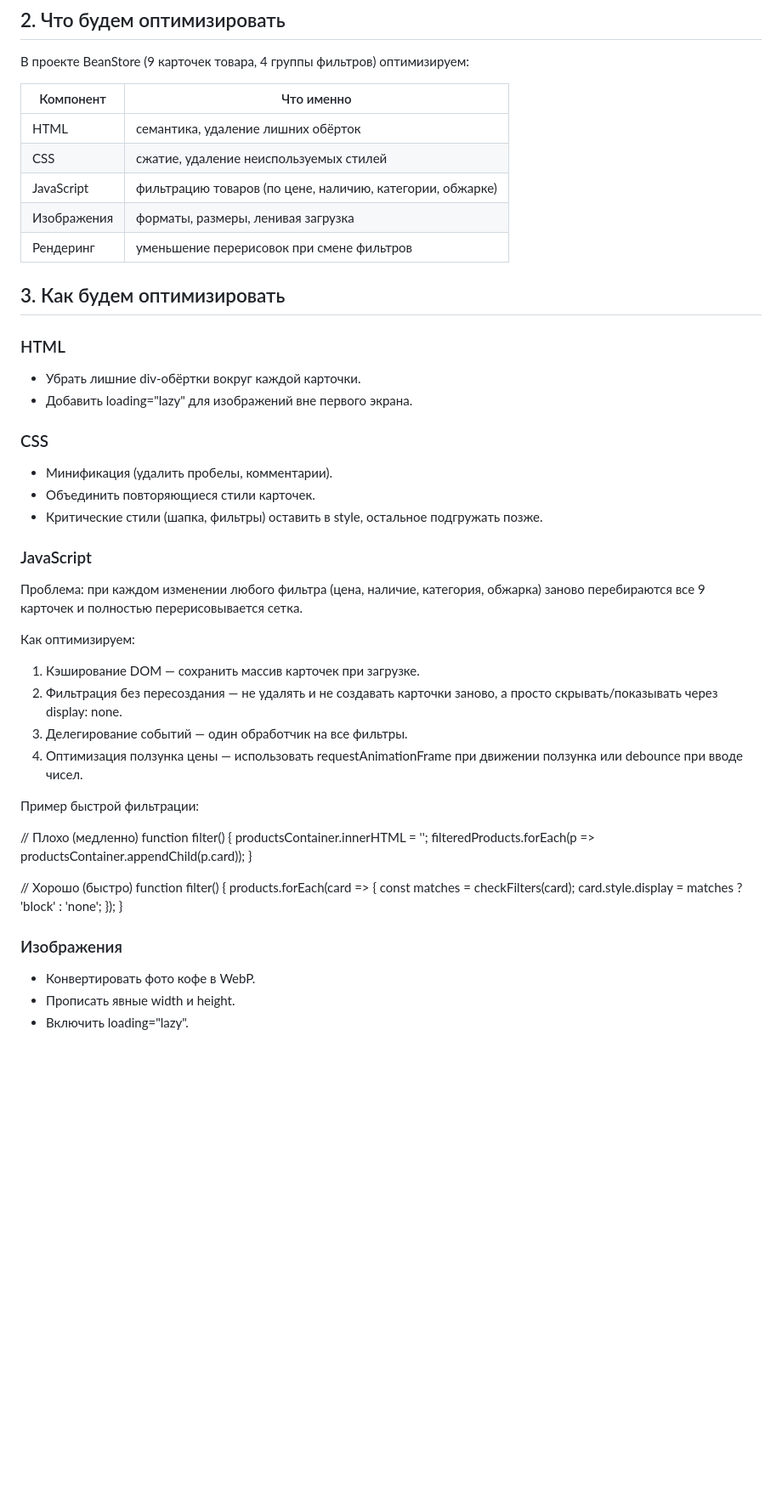
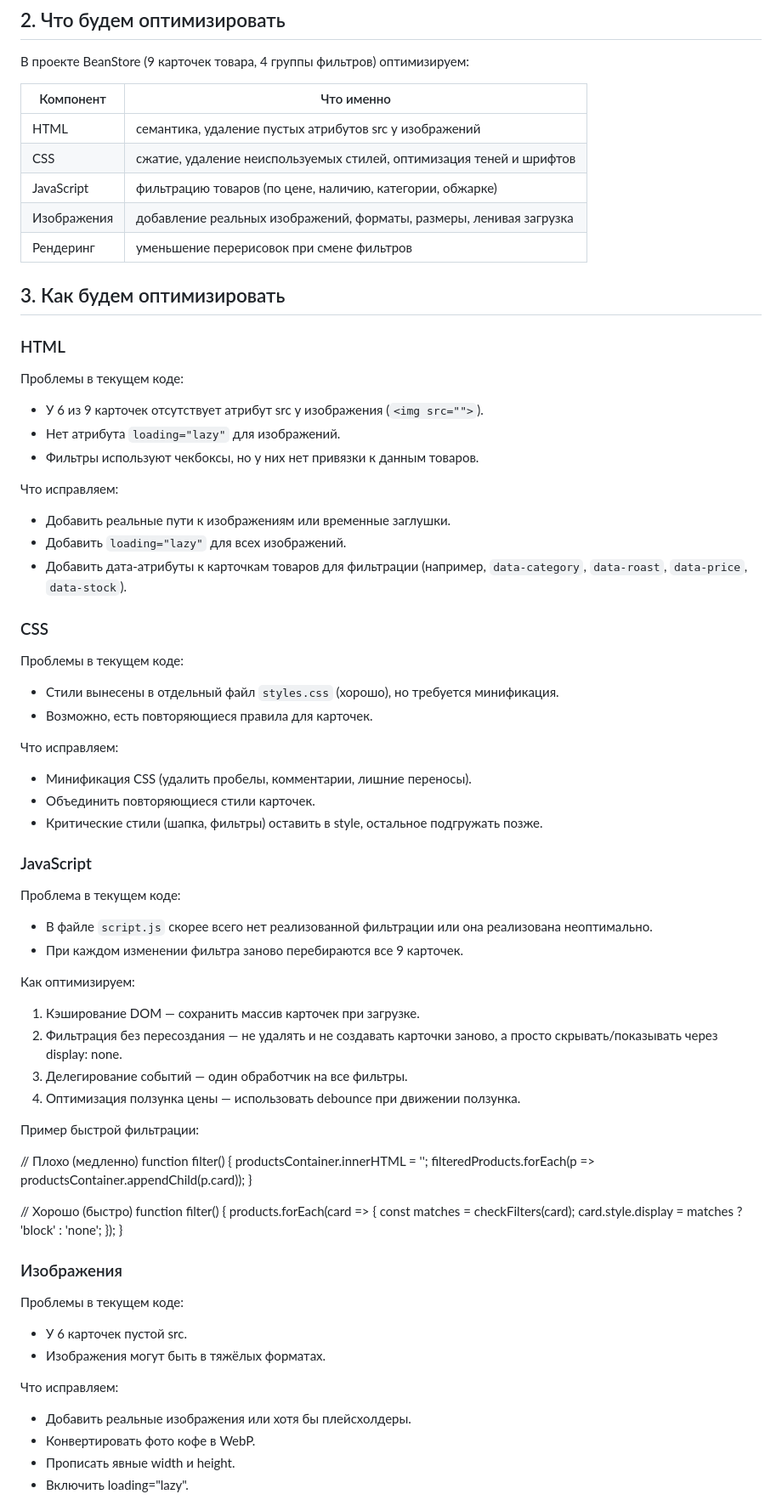
Before and after one commit to martynova-lera/sedrtyguhii, a Markdown page: optimize.md, the part around one of its changes. Shown at 85% size. GitHub-like rendering; blank space fills up the shorter version.

```diff
--- a/optimize.md
+++ b/optimize.md
@@ -16,33 +16,49 @@
 
 | Компонент | Что именно |
 |-----------|-------------|
-| HTML | семантика, удаление лишних обёрток |
-| CSS | сжатие, удаление неиспользуемых стилей |
+| HTML | семантика, удаление пустых атрибутов src у изображений |
+| CSS | сжатие, удаление неиспользуемых стилей, оптимизация теней и шрифтов |
 | JavaScript | фильтрацию товаров (по цене, наличию, категории, обжарке) |
-| Изображения | форматы, размеры, ленивая загрузка |
+| Изображения | добавление реальных изображений, форматы, размеры, ленивая загрузка |
 | Рендеринг | уменьшение перерисовок при смене фильтров |
 
 ## 3. Как будем оптимизировать
 
 ### HTML
-- Убрать лишние div-обёртки вокруг каждой карточки.
-- Добавить loading="lazy" для изображений вне первого экрана.
+
+Проблемы в текущем коде:
+- У 6 из 9 карточек отсутствует атрибут src у изображения (`<img src="">`).
+- Нет атрибута `loading="lazy"` для изображений.
+- Фильтры используют чекбоксы, но у них нет привязки к данным товаров.
+
+Что исправляем:
+- Добавить реальные пути к изображениям или временные заглушки.
+- Добавить `loading="lazy"` для всех изображений.
+- Добавить дата-атрибуты к карточкам товаров для фильтрации (например, `data-category`, `data-roast`, `data-price`, `data-stock`).
 
 ### CSS
-- Минификация (удалить пробелы, комментарии).
+
+Проблемы в текущем коде:
+- Стили вынесены в отдельный файл `styles.css` (хорошо), но требуется минификация.
+- Возможно, есть повторяющиеся правила для карточек.
+
+Что исправляем:
+- Минификация CSS (удалить пробелы, комментарии, лишние переносы).
 - Объединить повторяющиеся стили карточек.
 - Критические стили (шапка, фильтры) оставить в style, остальное подгружать позже.
 
 ### JavaScript
 
-Проблема: при каждом изменении любого фильтра (цена, наличие, категория, обжарка) заново перебираются все 9 карточек и полностью перерисовывается сетка.
+Проблема в текущем коде:
+- В файле `script.js` скорее всего нет реализованной фильтрации или она реализована неоптимально.
+- При каждом изменении фильтра заново перебираются все 9 карточек.
 
 Как оптимизируем:
 
 1. Кэширование DOM — сохранить массив карточек при загрузке.
 2. Фильтрация без пересоздания — не удалять и не создавать карточки заново, а просто скрывать/показывать через display: none.
 3. Делегирование событий — один обработчик на все фильтры.
-4. Оптимизация ползунка цены — использовать requestAnimationFrame при движении ползунка или debounce при вводе чисел.
+4. Оптимизация ползунка цены — использовать debounce при движении ползунка.
 
 Пример быстрой фильтрации:
 
@@ -61,6 +77,13 @@ function filter() {
 }
 
 ### Изображения
+
+Проблемы в текущем коде:
+- У 6 карточек пустой src.
+- Изображения могут быть в тяжёлых форматах.
+
+Что исправляем:
+- Добавить реальные изображения или хотя бы плейсхолдеры.
 - Конвертировать фото кофе в WebP.
 - Прописать явные width и height.
 - Включить loading="lazy".
```
Also changed, not shown: other parts of optimize.md (+2 -2 lines).
